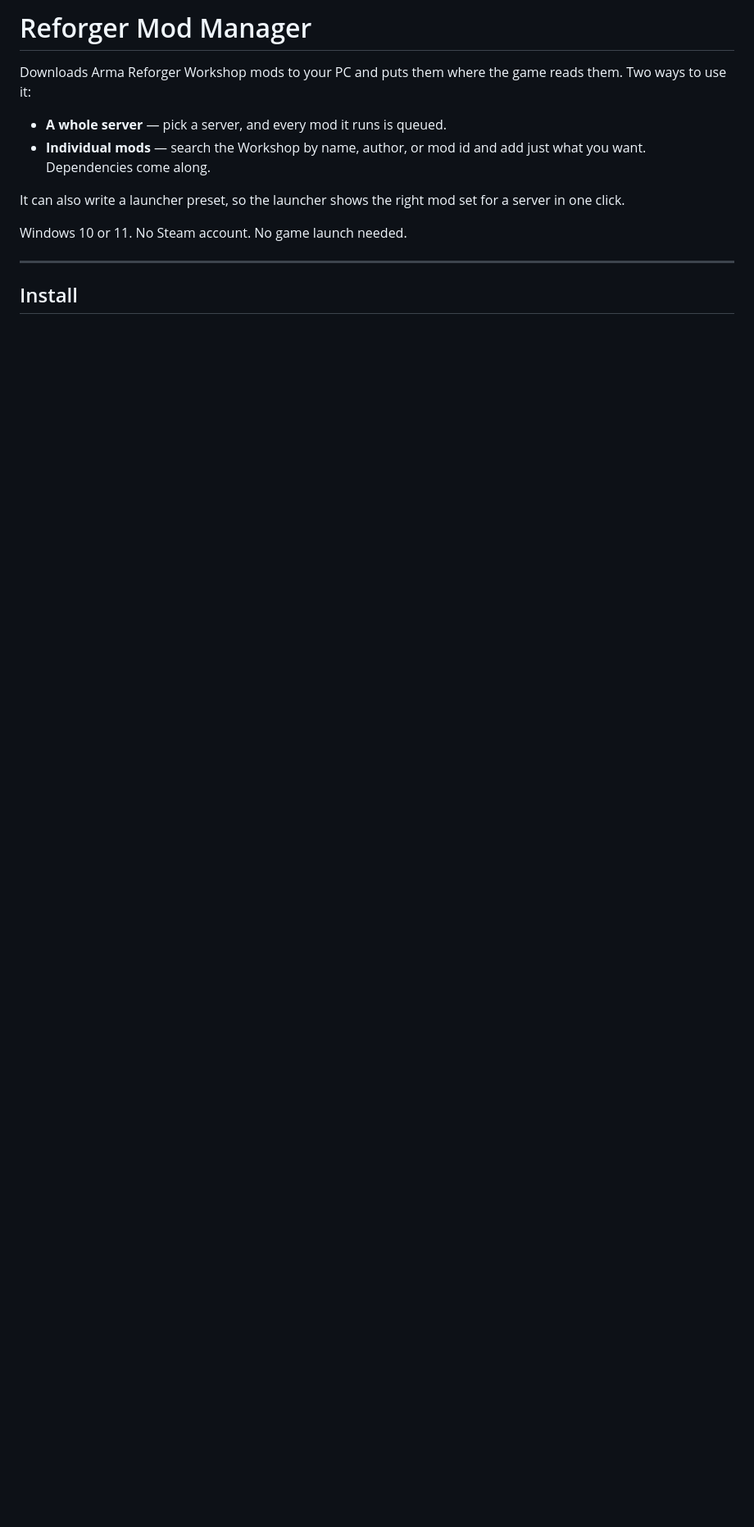
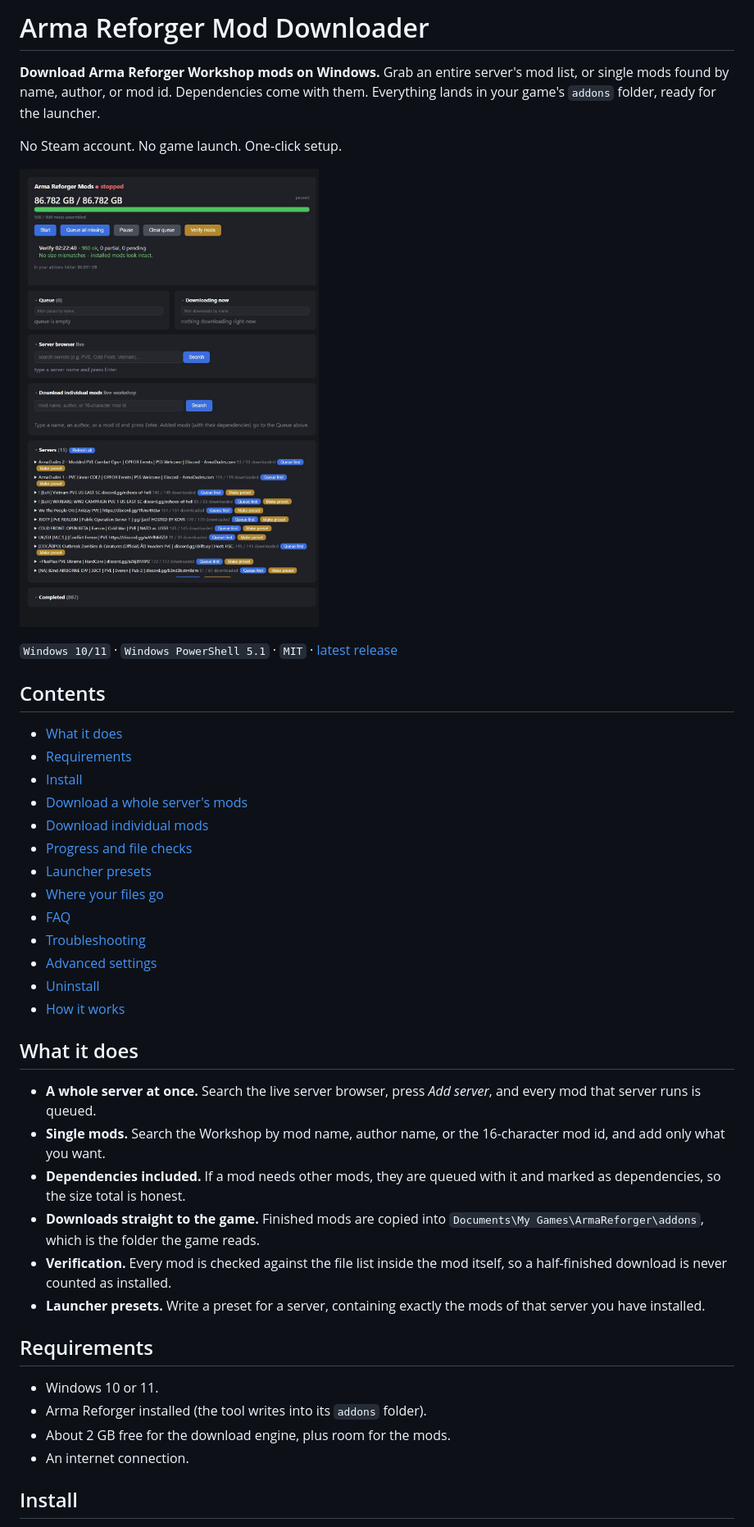
Before and after one commit to goranbalsic/arma-reforger-mod-downloader, a Markdown page: README.md, the part around one of its changes. Shown at 82% size. Rendered like a GitHub page; pictures changed too: docs/screenshot.jpeg (added); blank space fills up the shorter version.

```diff
--- a/README.md
+++ b/README.md
@@ -1,18 +1,52 @@
-# Reforger Mod Manager
+# Arma Reforger Mod Downloader
 
-Downloads Arma Reforger Workshop mods to your PC and puts them where the game
-reads them. Two ways to use it:
+**Download Arma Reforger Workshop mods on Windows.** Grab an entire server's mod
+list, or single mods found by name, author, or mod id. Dependencies come with
+them. Everything lands in your game's `addons` folder, ready for the launcher.
 
-- **A whole server** — pick a server, and every mod it runs is queued.
-- **Individual mods** — search the Workshop by name, author, or mod id and add
-  just what you want. Dependencies come along.
+No Steam account. No game launch. One-click setup.
 
-It can also write a launcher preset, so the launcher shows the right mod set for a
-server in one click.
+![The Arma Reforger mod downloader dashboard, showing server browser, individual mod search and the download queue](docs/screenshot.jpeg)
 
-Windows 10 or 11. No Steam account. No game launch needed.
+`Windows 10/11` · `Windows PowerShell 5.1` · `MIT` · [latest release](../../releases/latest)
 
----
+## Contents
+
+- [What it does](#what-it-does)
+- [Requirements](#requirements)
+- [Install](#install)
+- [Download a whole server's mods](#download-a-whole-servers-mods)
+- [Download individual mods](#download-individual-mods)
+- [Progress and file checks](#progress-and-file-checks)
+- [Launcher presets](#launcher-presets)
+- [Where your files go](#where-your-files-go)
+- [FAQ](#faq)
+- [Troubleshooting](#troubleshooting)
+- [Advanced settings](#advanced-settings)
+- [Uninstall](#uninstall)
+- [How it works](#how-it-works)
+
+## What it does
+
+- **A whole server at once.** Search the live server browser, press *Add server*,
+  and every mod that server runs is queued.
+- **Single mods.** Search the Workshop by mod name, author name, or the
+  16-character mod id, and add only what you want.
+- **Dependencies included.** If a mod needs other mods, they are queued with it
+  and marked as dependencies, so the size total is honest.
+- **Downloads straight to the game.** Finished mods are copied into
+  `Documents\My Games\ArmaReforger\addons`, which is the folder the game reads.
+- **Verification.** Every mod is checked against the file list inside the mod
+  itself, so a half-finished download is never counted as installed.
+- **Launcher presets.** Write a preset for a server, containing exactly the mods
+  of that server you have installed.
+
+## Requirements
+
+- Windows 10 or 11.
+- Arma Reforger installed (the tool writes into its `addons` folder).
+- About 2 GB free for the download engine, plus room for the mods.
+- An internet connection.
 
 ## Install
 
```
Also changed, not shown: other parts of README.md (+103 -65 lines).
